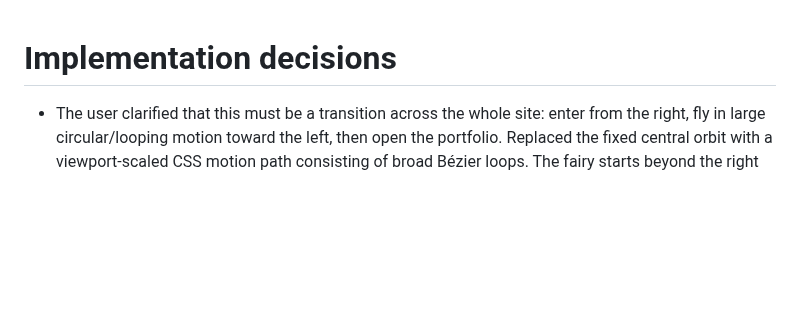
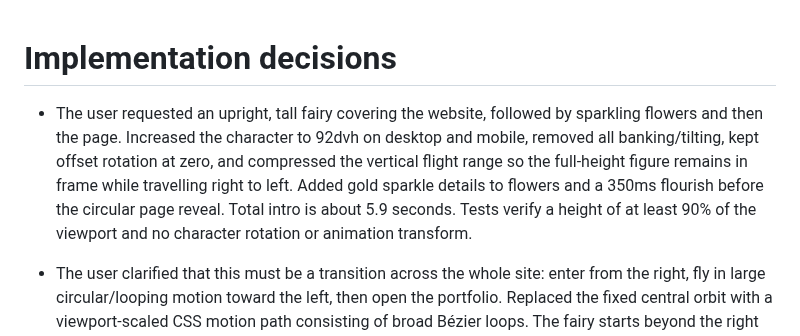
Before and after one commit to shriyashi2007-lang/shriyashiPORTFOLIO, a Markdown page: DECISIONS.md, the part around the change. GitHub-like rendering; blank space fills up the shorter version.

```diff
--- a/DECISIONS.md
+++ b/DECISIONS.md
@@ -1,4 +1,6 @@
 # Implementation decisions
+
+- The user requested an upright, tall fairy covering the website, followed by sparkling flowers and then the page. Increased the character to 92dvh on desktop and mobile, removed all banking/tilting, kept offset rotation at zero, and compressed the vertical flight range so the full-height figure remains in frame while travelling right to left. Added gold sparkle details to flowers and a 350ms flourish before the circular page reveal. Total intro is about 5.9 seconds. Tests verify a height of at least 90% of the viewport and no character rotation or animation transform.
 
 - The user clarified that this must be a transition across the whole site: enter from the right, fly in large circular/looping motion toward the left, then open the portfolio. Replaced the fixed central orbit with a viewport-scaled CSS motion path consisting of broad Bézier loops. The fairy starts beyond the right boundary and ends beyond the left boundary, with upright orientation and gentle banking. Removed the centred guide and visible welcome headline. After the 4.2-second crossing, the actual underlying portfolio is revealed with a one-second expanding circular mask; input is restored after the transition. Browser tests sample actual animated positions to verify right-to-left travel and vertical loop extent. A recorded local video demonstrates the complete transition.
 
```
Also changed, not shown: README.md (+1 -1 lines), artifacts/verification.md (+4 -0 lines), docs/fairy-welcome.png, 4 other files.
